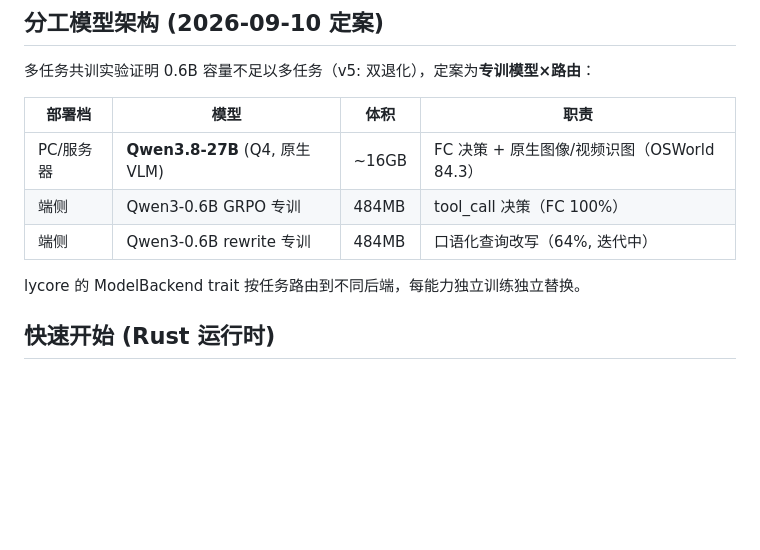
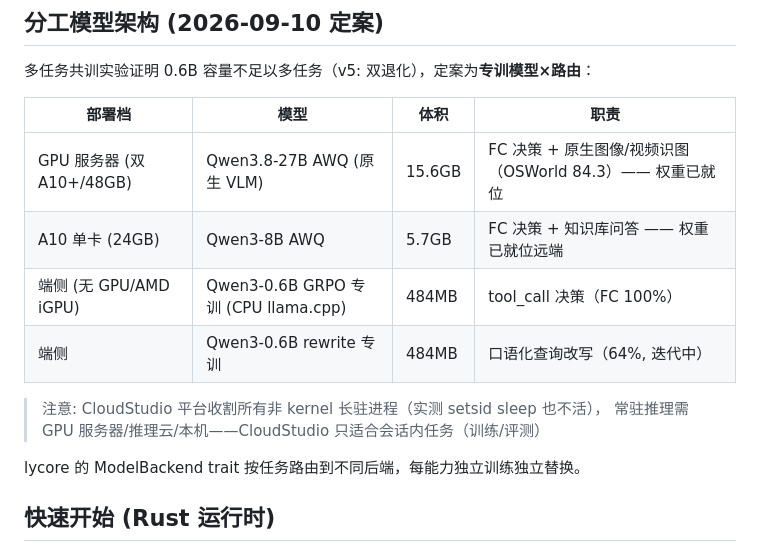
Before and after one commit to lilyco-42/lyco_agent, a Markdown page: README.md, the part around the change. Drawn GitHub-style; blank space fills up the shorter version.

Commit message:
docs: README 部署档位更新 — 按硬件实测定稿 (iGPU 本机/单 A10/双 A10)
Co-Authored-By: First Fluke <our.first.fluke@gmail.com>

```diff
--- a/README.md
+++ b/README.md
@@ -39,9 +39,13 @@ lyco 的回答带**时间戳切片 + 关键帧截图 + OCR 量化验证**——
 
 | 部署档 | 模型 | 体积 | 职责 |
 |---|---|---|---|
-| PC/服务器 | **Qwen3.8-27B** (Q4, 原生 VLM) | ~16GB | FC 决策 + 原生图像/视频识图（OSWorld 84.3） |
-| 端侧 | Qwen3-0.6B GRPO 专训 | 484MB | tool_call 决策（FC 100%） |
+| GPU 服务器 (双 A10+/48GB) | Qwen3.8-27B AWQ (原生 VLM) | 15.6GB | FC 决策 + 原生图像/视频识图（OSWorld 84.3）—— 权重已就位 |
+| A10 单卡 (24GB) | Qwen3-8B AWQ | 5.7GB | FC 决策 + 知识库问答 —— 权重已就位远端 |
+| 端侧 (无 GPU/AMD iGPU) | Qwen3-0.6B GRPO 专训 (CPU llama.cpp) | 484MB | tool_call 决策（FC 100%） |
 | 端侧 | Qwen3-0.6B rewrite 专训 | 484MB | 口语化查询改写（64%, 迭代中） |
+
+> 注意: CloudStudio 平台收割所有非 kernel 长驻进程（实测 setsid sleep 也不活），
+> 常驻推理需 GPU 服务器/推理云/本机——CloudStudio 只适合会话内任务（训练/评测）
 
 lycore 的 ModelBackend trait 按任务路由到不同后端，每能力独立训练独立替换。
 
```
